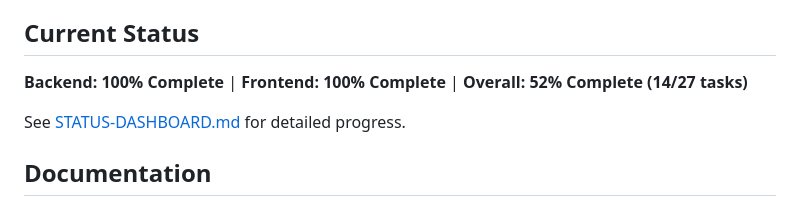
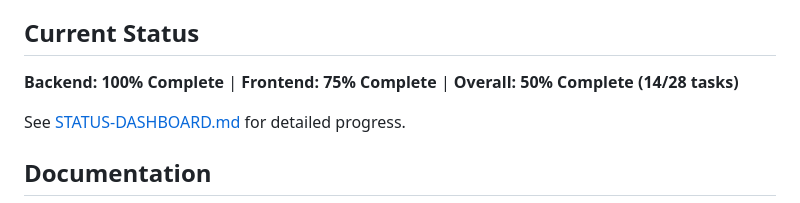
Before and after one commit to Levi-Breedlove/Educational-Agent-Consultant-Builder, a Markdown page: agent-builder-platform/README.md, the part around the change. GitHub-like rendering.

Commit message:
docs: fix progress numbers - 14/28 (50%), Frontend 75%

```diff
--- a/agent-builder-platform/README.md
+++ b/agent-builder-platform/README.md
@@ -32,7 +32,7 @@
 
 ## Current Status
 
-**Backend: 100% Complete** | **Frontend: 100% Complete** | **Overall: 52% Complete (14/27 tasks)**
+**Backend: 100% Complete** | **Frontend: 75% Complete** | **Overall: 50% Complete (14/28 tasks)**
 
 See [STATUS-DASHBOARD.md](docs/STATUS-DASHBOARD.md) for detailed progress.
 
```
Also changed, not shown: agent-builder-platform/docs/COMPLETE-DOCUMENTATION.md (+3 -3 lines).
